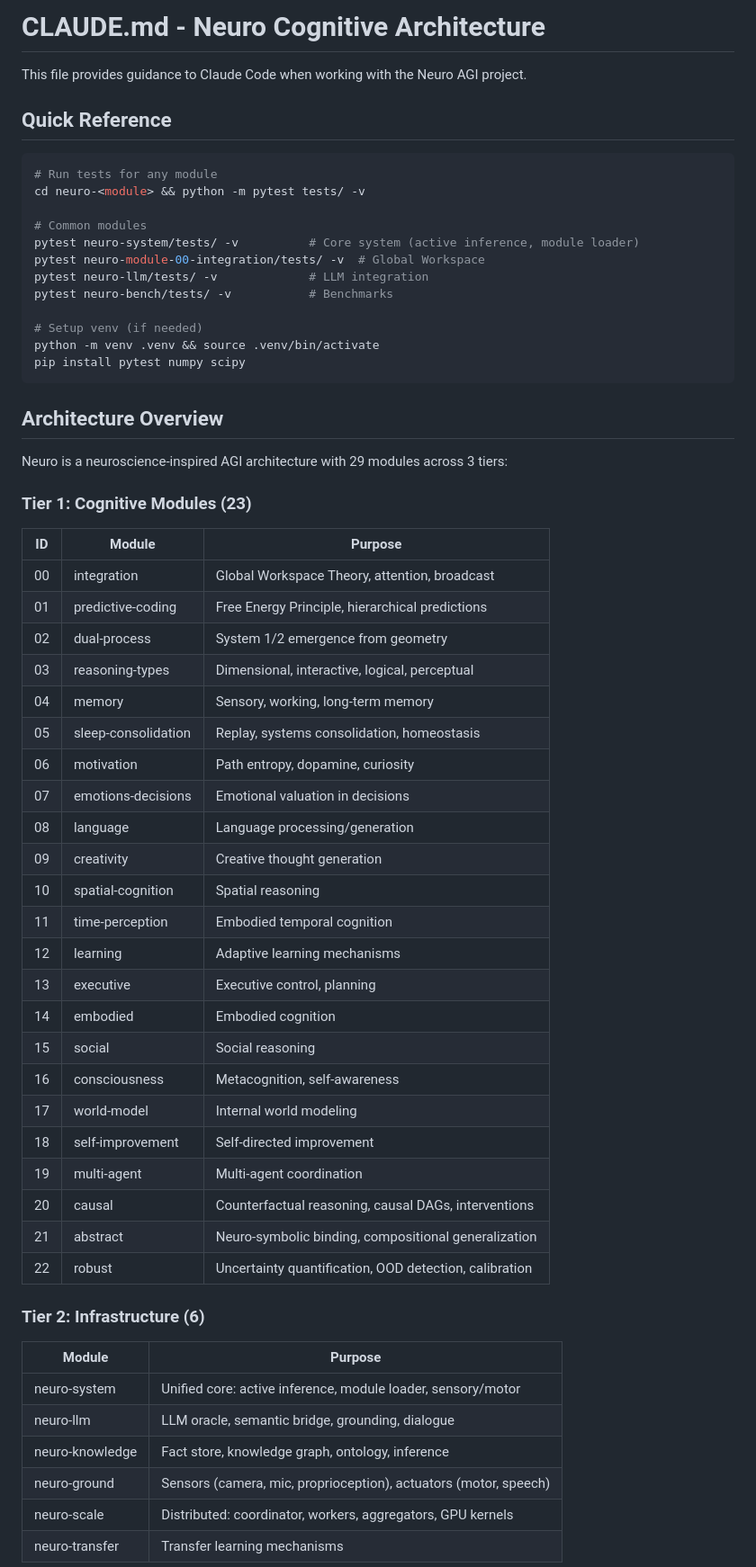
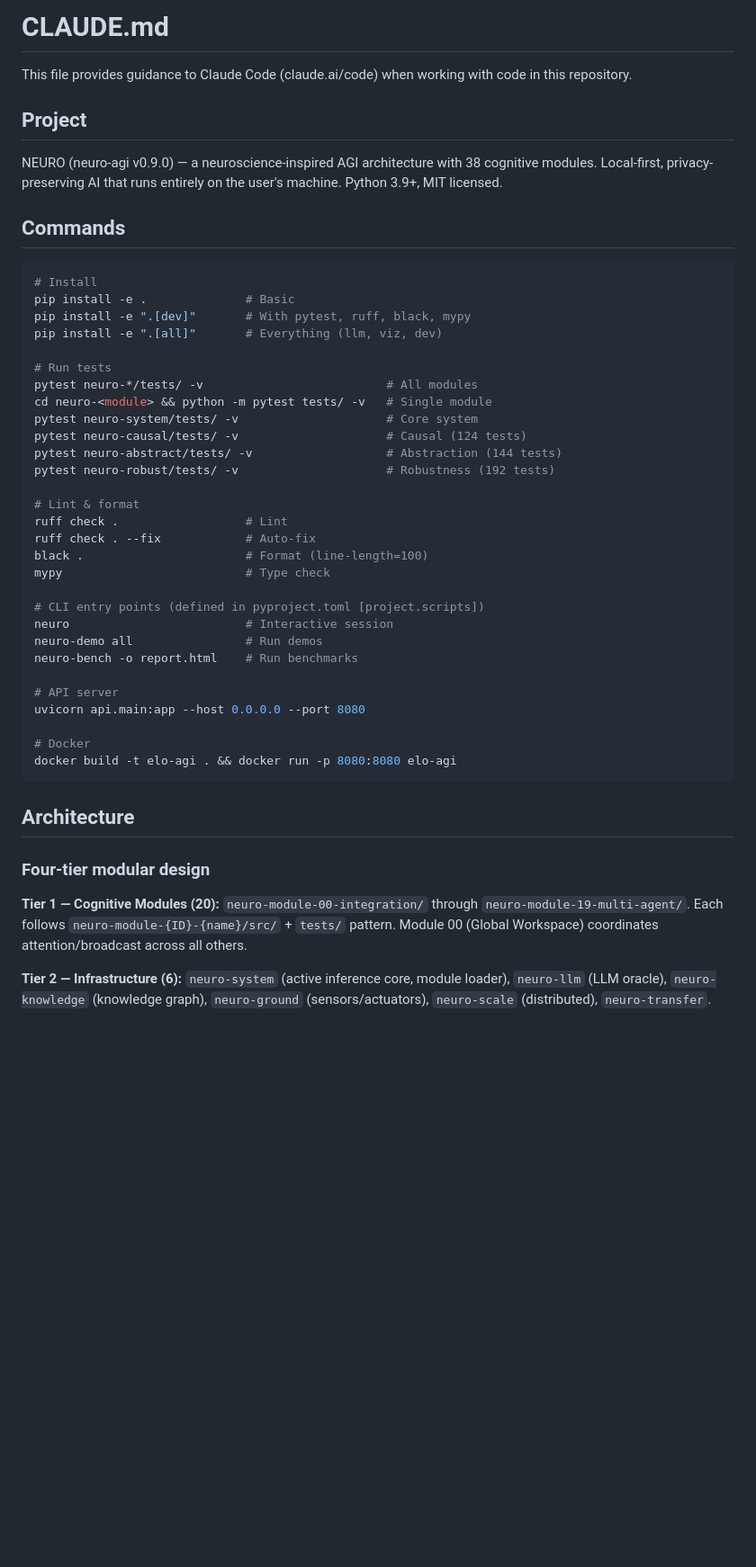
Before and after one commit to ezekaj/elo-agi, a Markdown page: CLAUDE.md, the part around one of its changes. Shown at 90% size. Rendered like a GitHub page; blank space fills up the shorter version.

Commit message:
Rewrite CLAUDE.md with comprehensive project guidance

````diff
--- a/CLAUDE.md
+++ b/CLAUDE.md
@@ -1,62 +1,50 @@
-# CLAUDE.md - Neuro Cognitive Architecture
+# CLAUDE.md
 
-This file provides guidance to Claude Code when working with the Neuro AGI project.
+This file provides guidance to Claude Code (claude.ai/code) when working with code in this repository.
 
-## Quick Reference
+## Project
+
+NEURO (neuro-agi v0.9.0) — a neuroscience-inspired AGI architecture with 38 cognitive modules. Local-first, privacy-preserving AI that runs entirely on the user's machine. Python 3.9+, MIT licensed.
+
+## Commands
 
 ```bash
-# Run tests for any module
-cd neuro-<module> && python -m pytest tests/ -v
+# Install
+pip install -e .              # Basic
+pip install -e ".[dev]"       # With pytest, ruff, black, mypy
+pip install -e ".[all]"       # Everything (llm, viz, dev)
 
-# Common modules
-pytest neuro-system/tests/ -v          # Core system (active inference, module loader)
-pytest neuro-module-00-integration/tests/ -v  # Global Workspace
-pytest neuro-llm/tests/ -v             # LLM integration
-pytest neuro-bench/tests/ -v           # Benchmarks
+# Run tests
+pytest neuro-*/tests/ -v                          # All modules
+cd neuro-<module> && python -m pytest tests/ -v   # Single module
+pytest neuro-system/tests/ -v                     # Core system
+pytest neuro-causal/tests/ -v                     # Causal (124 tests)
+pytest neuro-abstract/tests/ -v                   # Abstraction (144 tests)
+pytest neuro-robust/tests/ -v                     # Robustness (192 tests)
 
-# Setup venv (if needed)
-python -m venv .venv && source .venv/bin/activate
-pip install pytest numpy scipy
+# Lint & format
+ruff check .                  # Lint
+ruff check . --fix            # Auto-fix
+black .                       # Format (line-length=100)
+mypy                          # Type check
+
+# CLI entry points (defined in pyproject.toml [project.scripts])
+neuro                         # Interactive session
+neuro-demo all                # Run demos
+neuro-bench -o report.html    # Run benchmarks
+
+# API server
+uvicorn api.main:app --host 0.0.0.0 --port 8080
+
+# Docker
+docker build -t elo-agi . && docker run -p 8080:8080 elo-agi
 ```
 
-## Architecture Overview
+## Architecture
 
-Neuro is a neuroscience-inspired AGI architecture with 29 modules across 3 tiers:
+### Four-tier modular design
 
-### Tier 1: Cognitive Modules (23)
-| ID | Module | Purpose |
-|----|--------|---------|
-| 00 | integration | Global Workspace Theory, attention, broadcast |
-| 01 | predictive-coding | Free Energy Principle, hierarchical predictions |
-| 02 | dual-process | System 1/2 emergence from geometry |
-| 03 | reasoning-types | Dimensional, interactive, logical, perceptual |
-| 04 | memory | Sensory, working, long-term memory |
-| 05 | sleep-consolidation | Replay, systems consolidation, homeostasis |
-| 06 | motivation | Path entropy, dopamine, curiosity |
-| 07 | emotions-decisions | Emotional valuation in decisions |
-| 08 | language | Language processing/generation |
-| 09 | creativity | Creative thought generation |
-| 10 | spatial-cognition | Spatial reasoning |
-| 11 | time-perception | Embodied temporal cognition |
-| 12 | learning | Adaptive learning mechanisms |
-| 13 | executive | Executive control, planning |
-| 14 | embodied | Embodied cognition |
-| 15 | social | Social reasoning |
-| 16 | consciousness | Metacognition, self-awareness |
-| 17 | world-model | Internal world modeling |
-| 18 | self-improvement | Self-directed improvement |
-| 19 | multi-agent | Multi-agent coordination |
-| 20 | causal | Counterfactual reasoning, causal DAGs, interventions |
-| 21 | abstract | Neuro-symbolic binding, compositional generalization |
-| 22 | robust | Uncertainty quantification, OOD detection, calibration |
+**Tier 1 — Cognitive Modules (20):** `neuro-module-00-integration/` through `neuro-module-19-multi-agent/`. Each follows `neuro-module-{ID}-{name}/src/` + `tests/` pattern. Module 00 (Global Workspace) coordinates attention/broadcast across all others.
 
-### Tier 2: Infrastructure (6)
-| Module | Purpose |
-|--------|---------|
-| neuro-system | Unified core: active inference, module loader, sensory/motor |
-| neuro-llm | LLM oracle, semantic bridge, grounding, dialogue |
-| neuro-knowledge | Fact store, knowledge graph, ontology, inference |
-| neuro-ground | Sensors (camera, mic, proprioception), actuators (motor, speech) |
-| neuro-scale | Distributed: coordinator, workers, aggregators, GPU kernels |
-| neuro-transfer | Transfer learning mechanisms |
+**Tier 2 — Infrastructure (6):** `neuro-system` (active inference core, module loader), `neuro-llm` (LLM oracle), `neuro-knowledge` (knowledge graph), `neuro-ground` (sensors/actuators), `neuro-scale` (distributed), `neuro-transfer`.
 
````
Also changed, not shown: other parts of CLAUDE.md (+55 -54 lines).
